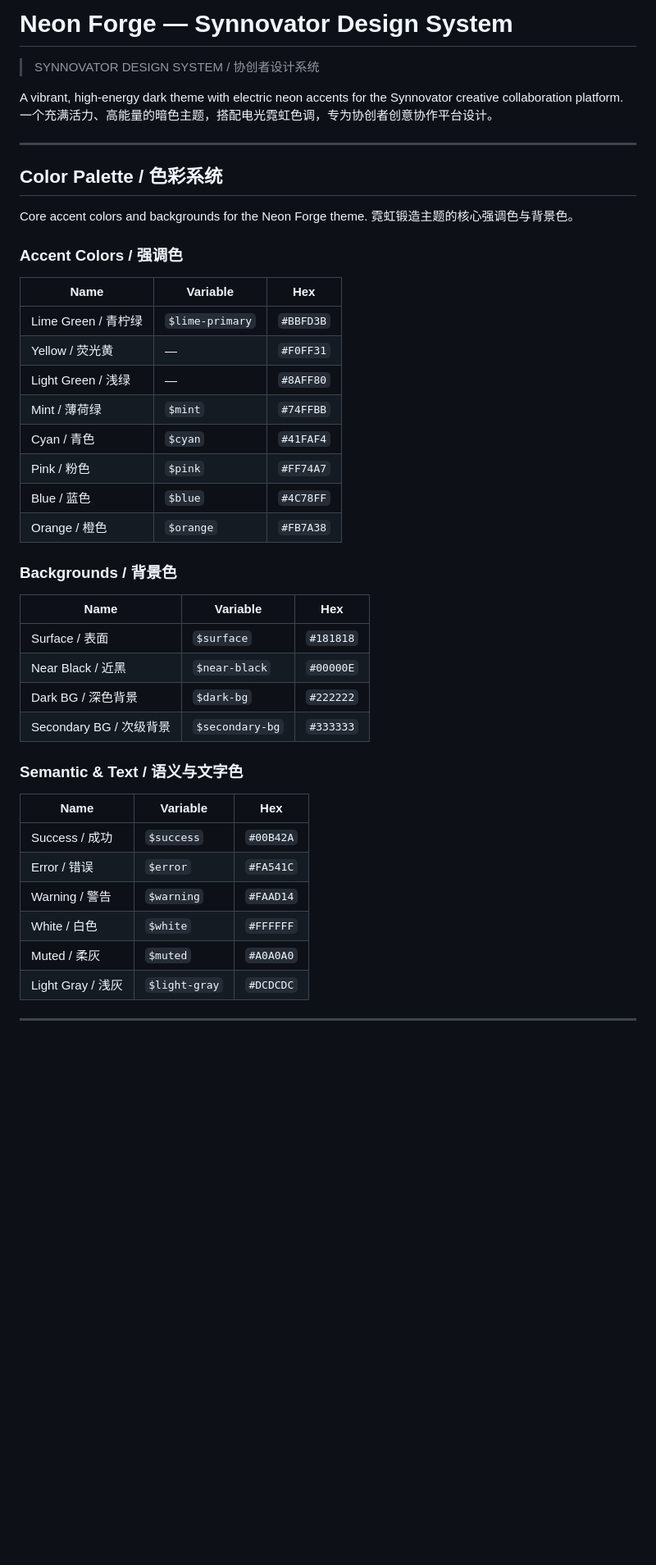
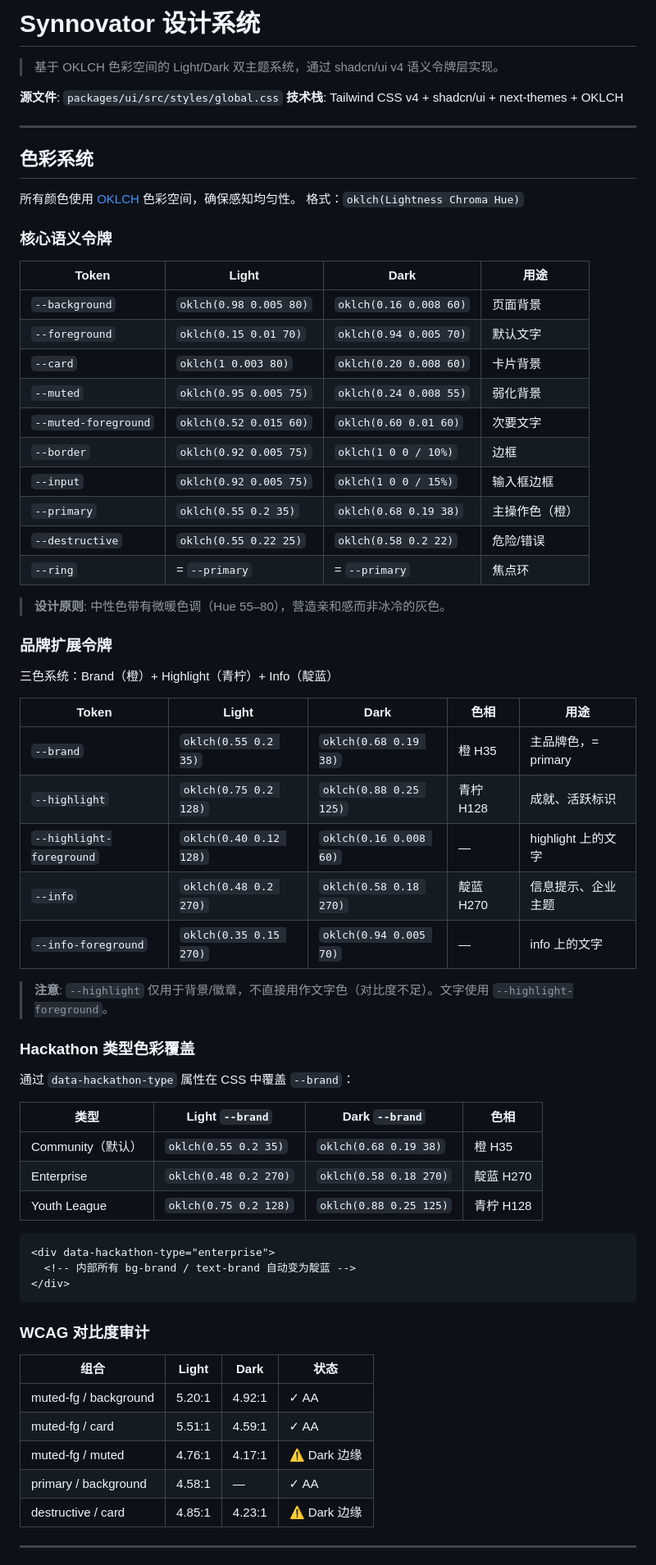
Before and after one commit to Synnovator/monorepo, a Markdown page: docs/specs/design-system.md, the part around one of its changes. Shown at 82% size. Drawn GitHub-style; blank space fills up the shorter version.

````diff
--- a/docs/specs/design-system.md
+++ b/docs/specs/design-system.md
@@ -1,48 +1,73 @@
-# Neon Forge — Synnovator Design System
-> SYNNOVATOR DESIGN SYSTEM / 协创者设计系统
+# Synnovator 设计系统
 
-A vibrant, high-energy dark theme with electric neon accents for the Synnovator creative collaboration platform.
-一个充满活力、高能量的暗色主题，搭配电光霓虹色调，专为协创者创意协作平台设计。
+> 基于 OKLCH 色彩空间的 Light/Dark 双主题系统，通过 shadcn/ui v4 语义令牌层实现。
+
+**源文件**: `packages/ui/src/styles/global.css`
+**技术栈**: Tailwind CSS v4 + shadcn/ui + next-themes + OKLCH
 
 ---
 
-## Color Palette / 色彩系统
+## 色彩系统
 
-Core accent colors and backgrounds for the Neon Forge theme.
-霓虹锻造主题的核心强调色与背景色。
+所有颜色使用 [OKLCH](https://oklch.com/) 色彩空间，确保感知均匀性。
+格式：`oklch(Lightness Chroma Hue)`
 
-### Accent Colors / 强调色
+### 核心语义令牌
 
-| Name | Variable | Hex |
-|------|----------|-----|
-| Lime Green / 青柠绿 | `$lime-primary` | `#BBFD3B` |
-| Yellow / 荧光黄 | — | `#F0FF31` |
-| Light Green / 浅绿 | — | `#8AFF80` |
-| Mint / 薄荷绿 | `$mint` | `#74FFBB` |
-| Cyan / 青色 | `$cyan` | `#41FAF4` |
-| Pink / 粉色 | `$pink` | `#FF74A7` |
-| Blue / 蓝色 | `$blue` | `#4C78FF` |
-| Orange / 橙色 | `$orange` | `#FB7A38` |
+| Token | Light | Dark | 用途 |
+|-------|-------|------|------|
+| `--background` | `oklch(0.98 0.005 80)` | `oklch(0.16 0.008 60)` | 页面背景 |
+| `--foreground` | `oklch(0.15 0.01 70)` | `oklch(0.94 0.005 70)` | 默认文字 |
+| `--card` | `oklch(1 0.003 80)` | `oklch(0.20 0.008 60)` | 卡片背景 |
+| `--muted` | `oklch(0.95 0.005 75)` | `oklch(0.24 0.008 55)` | 弱化背景 |
+| `--muted-foreground` | `oklch(0.52 0.015 60)` | `oklch(0.60 0.01 60)` | 次要文字 |
+| `--border` | `oklch(0.92 0.005 75)` | `oklch(1 0 0 / 10%)` | 边框 |
+| `--input` | `oklch(0.92 0.005 75)` | `oklch(1 0 0 / 15%)` | 输入框边框 |
+| `--primary` | `oklch(0.55 0.2 35)` | `oklch(0.68 0.19 38)` | 主操作色（橙） |
+| `--destructive` | `oklch(0.55 0.22 25)` | `oklch(0.58 0.2 22)` | 危险/错误 |
+| `--ring` | = `--primary` | = `--primary` | 焦点环 |
 
-### Backgrounds / 背景色
+> **设计原则**: 中性色带有微暖色调（Hue 55–80），营造亲和感而非冰冷的灰色。
 
-| Name | Variable | Hex |
-|------|----------|-----|
-| Surface / 表面 | `$surface` | `#181818` |
-| Near Black / 近黑 | `$near-black` | `#00000E` |
-| Dark BG / 深色背景 | `$dark-bg` | `#222222` |
-| Secondary BG / 次级背景 | `$secondary-bg` | `#333333` |
+### 品牌扩展令牌
 
-### Semantic & Text / 语义与文字色
+三色系统：Brand（橙）+ Highlight（青柠）+ Info（靛蓝）
 
-| Name | Variable | Hex |
-|------|----------|-----|
-| Success / 成功 | `$success` | `#00B42A` |
-| Error / 错误 | `$error` | `#FA541C` |
-| Warning / 警告 | `$warning` | `#FAAD14` |
-| White / 白色 | `$white` | `#FFFFFF` |
-| Muted / 柔灰 | `$muted` | `#A0A0A0` |
-| Light Gray / 浅灰 | `$light-gray` | `#DCDCDC` |
+| Token | Light | Dark | 色相 | 用途 |
+|-------|-------|------|------|------|
+| `--brand` | `oklch(0.55 0.2 35)` | `oklch(0.68 0.19 38)` | 橙 H35 | 主品牌色，= primary |
+| `--highlight` | `oklch(0.75 0.2 128)` | `oklch(0.88 0.25 125)` | 青柠 H128 | 成就、活跃标识 |
+| `--highlight-foreground` | `oklch(0.40 0.12 128)` | `oklch(0.16 0.008 60)` | — | highlight 上的文字 |
+| `--info` | `oklch(0.48 0.2 270)` | `oklch(0.58 0.18 270)` | 靛蓝 H270 | 信息提示、企业主题 |
+| `--info-foreground` | `oklch(0.35 0.15 270)` | `oklch(0.94 0.005 70)` | — | info 上的文字 |
+
+> **注意**: `--highlight` 仅用于背景/徽章，不直接用作文字色（对比度不足）。文字使用 `--highlight-foreground`。
+
+### Hackathon 类型色彩覆盖
+
+通过 `data-hackathon-type` 属性在 CSS 中覆盖 `--brand`：
+
+| 类型 | Light `--brand` | Dark `--brand` | 色相 |
+|------|----------------|----------------|------|
+| Community（默认） | `oklch(0.55 0.2 35)` | `oklch(0.68 0.19 38)` | 橙 H35 |
+| Enterprise | `oklch(0.48 0.2 270)` | `oklch(0.58 0.18 270)` | 靛蓝 H270 |
+| Youth League | `oklch(0.75 0.2 128)` | `oklch(0.88 0.25 125)` | 青柠 H128 |
+
+```html
+<div data-hackathon-type="enterprise">
+  <!-- 内部所有 bg-brand / text-brand 自动变为靛蓝 -->
+</div>
+```
+
+### WCAG 对比度审计
+
+| 组合 | Light | Dark | 状态 |
+|------|-------|------|------|
+| muted-fg / background | 5.20:1 | 4.92:1 | ✓ AA |
+| muted-fg / card | 5.51:1 | 4.59:1 | ✓ AA |
+| muted-fg / muted | 4.76:1 | 4.17:1 | ⚠ Dark 边缘 |
+| primary / background | 4.58:1 | — | ✓ AA |
+| destructive / card | 4.85:1 | 4.23:1 | ⚠ Dark 边缘 |
 
 ---
 
````
Also changed, not shown: other parts of docs/specs/design-system.md (+183 -151 lines).
